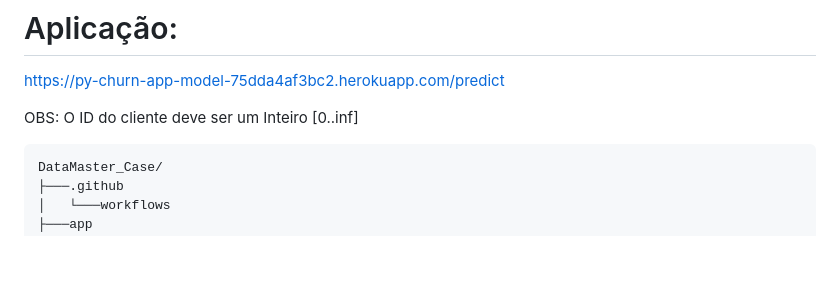
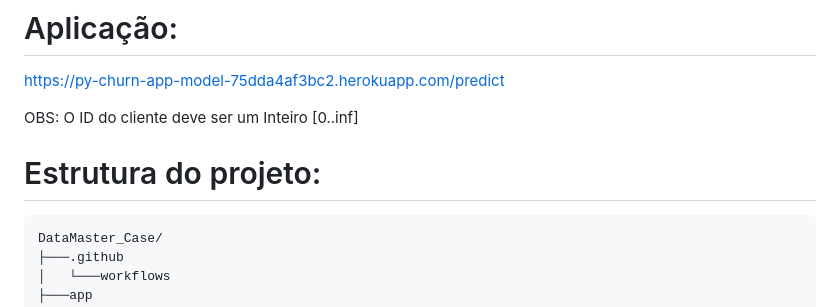
Before and after one commit to joycesafg/py-churn-model, a Markdown page: README.md, the part around the change. Drawn GitHub-style; blank space fills up the shorter version.

````diff
--- a/README.md
+++ b/README.md
@@ -15,6 +15,7 @@ https://py-churn-app-model-75dda4af3bc2.herokuapp.com/predict
 
 OBS: O ID do cliente deve ser um Inteiro [0..inf]
 
+# Estrutura do projeto:
 ```
 DataMaster_Case/
 ├───.github
````
